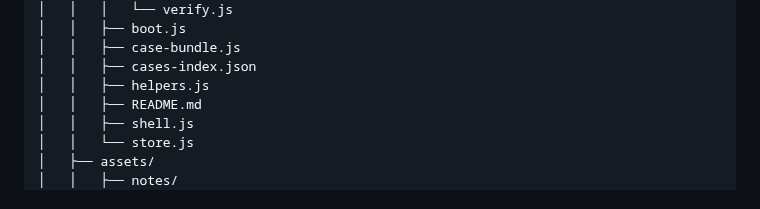
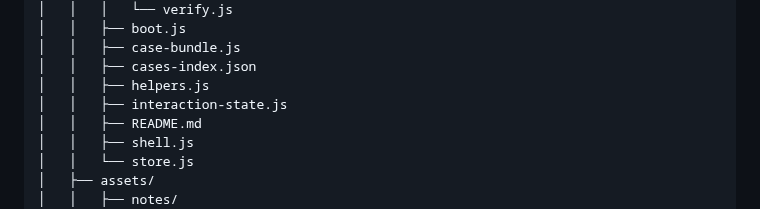
Before and after one commit to CMDR-Kegaira-Ohaya/gfe-engine-exp, a Markdown page: TOC.md, the part around the change. GitHub-like rendering.

Commit message:
Auto-update TOC

```diff
--- a/TOC.md
+++ b/TOC.md
@@ -83,6 +83,7 @@
 │   │   ├── case-bundle.js
 │   │   ├── cases-index.json
 │   │   ├── helpers.js
+│   │   ├── interaction-state.js
 │   │   ├── README.md
 │   │   ├── shell.js
 │   │   └── store.js
```
